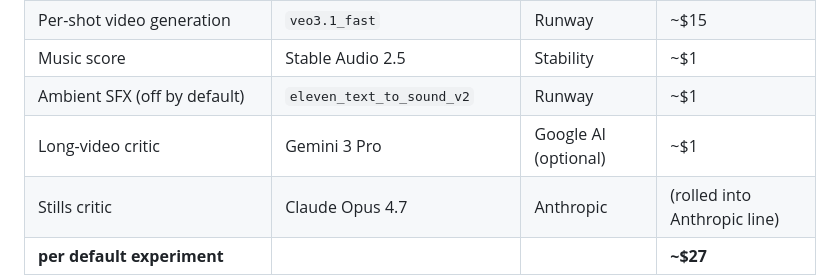
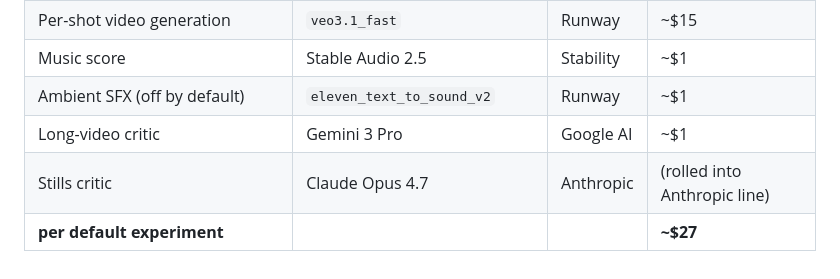
Before and after one commit to inradians/autofilm, a Markdown page: README.md, the part around the change. Rendered like a GitHub page.

```diff
--- a/README.md
+++ b/README.md
@@ -112,7 +112,7 @@ Open Claude Code, Codex, Cursor, or your agent of choice in this repo (and disab
 | Per-shot video generation | `veo3.1_fast` | Runway | ~$15 |
 | Music score | Stable Audio 2.5 | Stability | ~$1 |
 | Ambient SFX (off by default) | `eleven_text_to_sound_v2` | Runway | ~$1 |
-| Long-video critic | Gemini 3 Pro | Google AI (optional) | ~$1 |
+| Long-video critic | Gemini 3 Pro | Google AI | ~$1 |
 | Stills critic | Claude Opus 4.7 | Anthropic | (rolled into Anthropic line) |
 | **per default experiment** | | | **~$27** |
 
```
